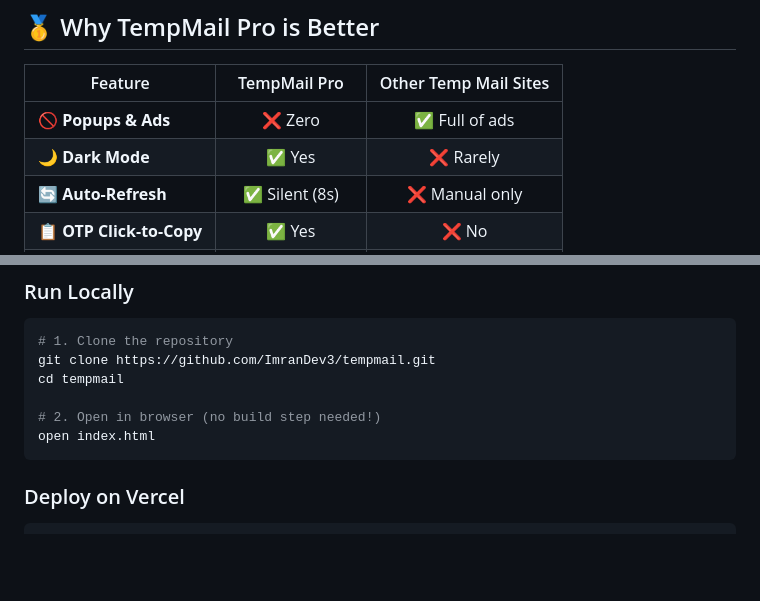
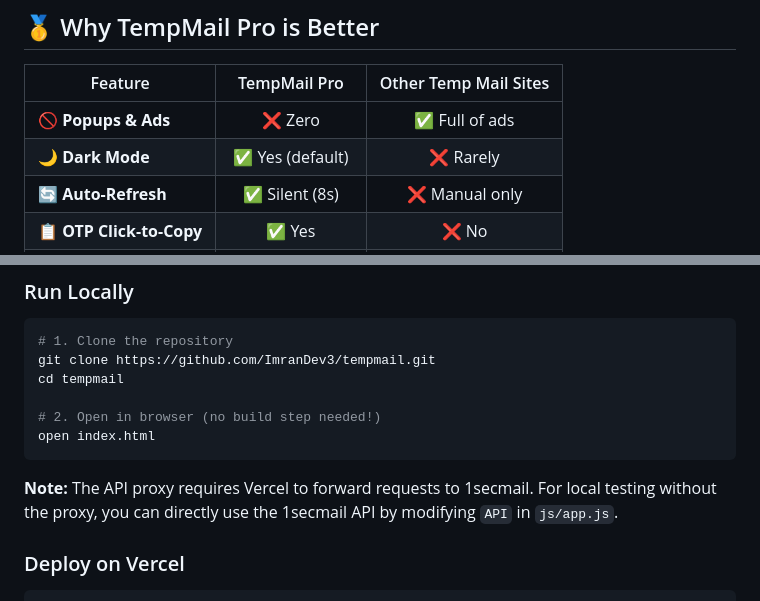
Before and after one commit to ImranDev3/tempmail, a Markdown page: README.md, 2 parts joined by grey strips. GitHub-like rendering; blank space fills up the shorter version.

````diff
--- a/README.md
+++ b/README.md
@@ -54,7 +57,7 @@
 | Feature | TempMail Pro | Other Temp Mail Sites |
 |---------|:------------:|:---------------------:|
 | 🚫 **Popups & Ads** | ❌ Zero | ✅ Full of ads |
-| 🌙 **Dark Mode** | ✅ Yes | ❌ Rarely |
+| 🌙 **Dark Mode** | ✅ Yes (default) | ❌ Rarely |
 | 🔄 **Auto-Refresh** | ✅ Silent (8s) | ❌ Manual only |
 | 📋 **OTP Click-to-Copy** | ✅ Yes | ❌ No |
 | 📝 **Message Preview** | ✅ Yes | ❌ No |
@@ -77,6 +80,7 @@ cd tempmail
 # 2. Open in browser (no build step needed!)
 open index.html
 ```
+**Note:** The API proxy requires Vercel to forward requests to 1secmail. For local testing without the proxy, you can directly use the 1secmail API by modifying `API` in `js/app.js`.
 
 ### Deploy on Vercel
 ```bash
````
Also changed, not shown: other parts of README.md (+20 -3 lines).
